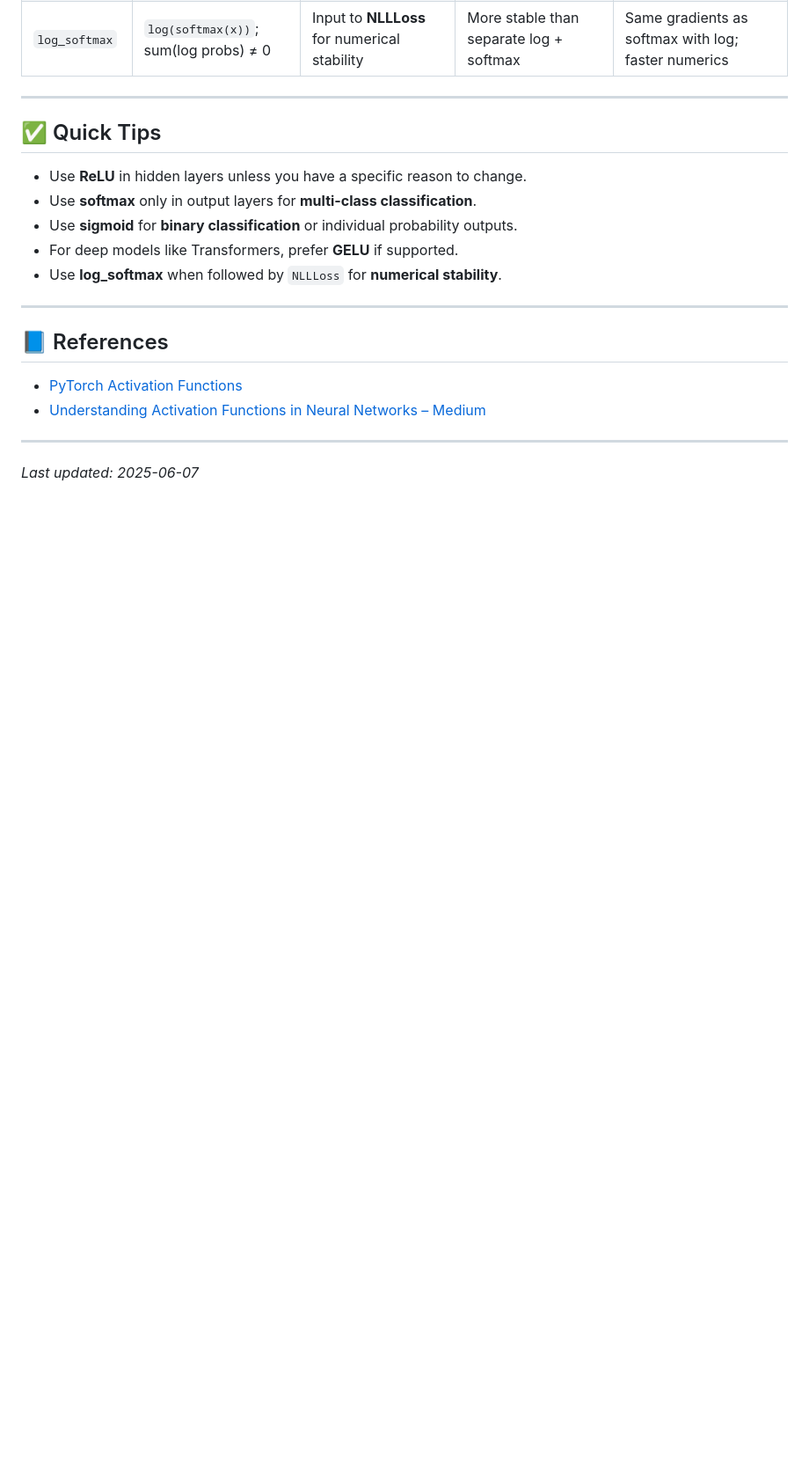
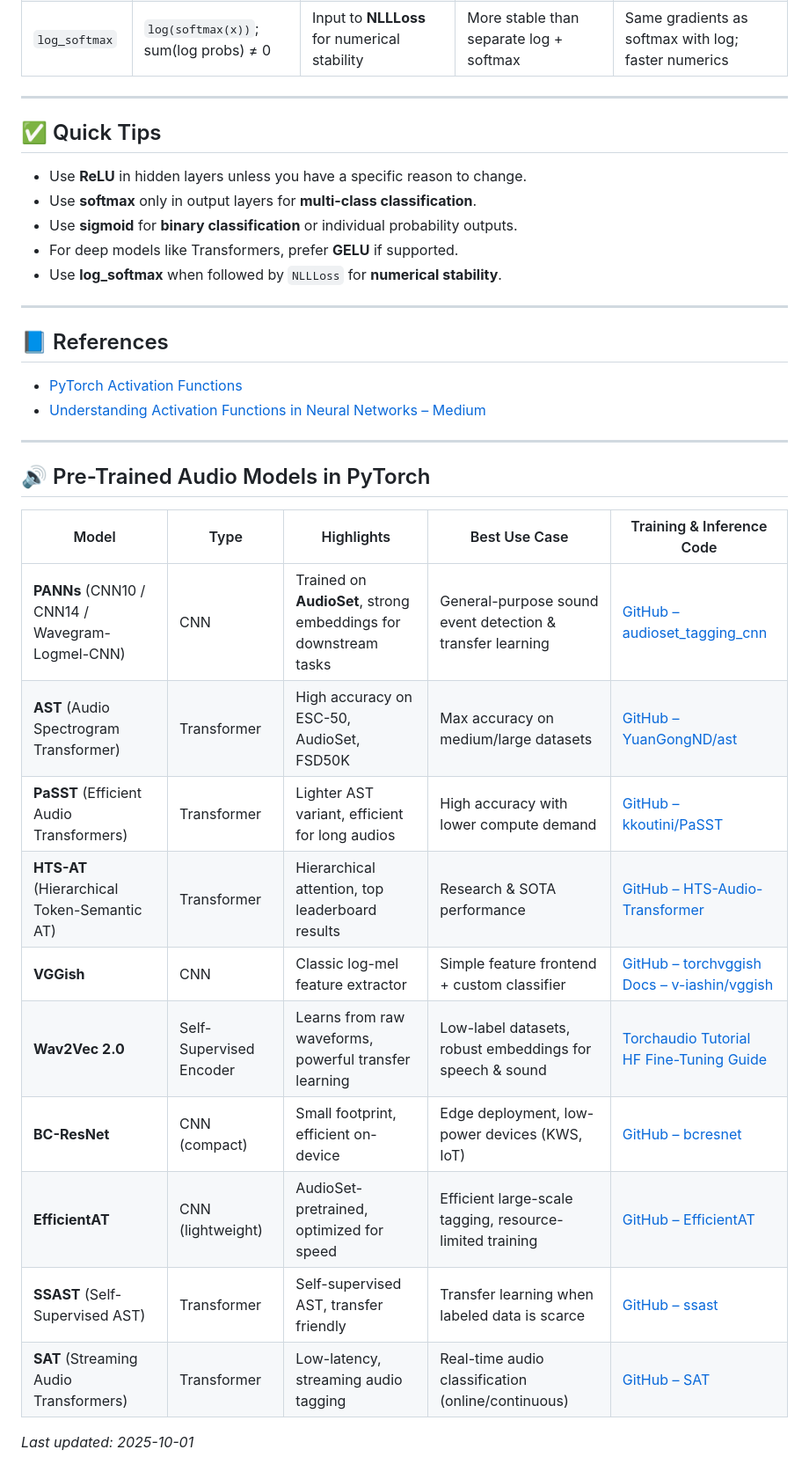
Before and after one commit to Kyrkalo/research-lab, a Markdown page: src/pytorch/README.md, the part around the change. Shown: that part at 88% size. GitHub-like rendering; blank space fills up the shorter version.

```diff
--- a/src/pytorch/README.md
+++ b/src/pytorch/README.md
@@ -40,4 +40,20 @@ This document provides a comparison of commonly used **activation and output fun
 
 ---
 
-_Last updated: 2025-06-07_
+## 🔊 Pre-Trained Audio Models in PyTorch
+
+| Model | Type | Highlights | Best Use Case | Training & Inference Code |
+|-------|------|------------|---------------|---------------------------|
+| **PANNs** (CNN10 / CNN14 / Wavegram-Logmel-CNN) | CNN | Trained on **AudioSet**, strong embeddings for downstream tasks | General-purpose sound event detection & transfer learning | [GitHub – audioset_tagging_cnn](https://github.com/qiuqiangkong/audioset_tagging_cnn) |
+| **AST** (Audio Spectrogram Transformer) | Transformer | High accuracy on ESC-50, AudioSet, FSD50K | Max accuracy on medium/large datasets | [GitHub – YuanGongND/ast](https://github.com/YuanGongND/ast) |
+| **PaSST** (Efficient Audio Transformers) | Transformer | Lighter AST variant, efficient for long audios | High accuracy with lower compute demand | [GitHub – kkoutini/PaSST](https://github.com/kkoutini/PaSST) |
+| **HTS-AT** (Hierarchical Token-Semantic AT) | Transformer | Hierarchical attention, top leaderboard results | Research & SOTA performance | [GitHub – HTS-Audio-Transformer](https://github.com/RetroCirce/HTS-Audio-Transformer) |
+| **VGGish** | CNN | Classic log-mel feature extractor | Simple feature frontend + custom classifier | [GitHub – torchvggish](https://github.com/harritaylor/torchvggish)<br>[Docs – v-iashin/vggish](https://v-iashin.github.io/video_features/models/vggish/) |
+| **Wav2Vec 2.0** | Self-Supervised Encoder | Learns from raw waveforms, powerful transfer learning | Low-label datasets, robust embeddings for speech & sound | [Torchaudio Tutorial](https://docs.pytorch.org/audio/2.3.0/tutorials/speech_recognition_pipeline_tutorial.html)<br>[HF Fine-Tuning Guide](https://huggingface.co/blog/fine-tune-wav2vec2-english) |
+| **BC-ResNet** | CNN (compact) | Small footprint, efficient on-device | Edge deployment, low-power devices (KWS, IoT) | [GitHub – bcresnet](https://github.com/Qualcomm-AI-research/bcresnet) |
+| **EfficientAT** | CNN (lightweight) | AudioSet-pretrained, optimized for speed | Efficient large-scale tagging, resource-limited training | [GitHub – EfficientAT](https://github.com/fschmid56/EfficientAT) |
+| **SSAST** (Self-Supervised AST) | Transformer | Self-supervised AST, transfer friendly | Transfer learning when labeled data is scarce | [GitHub – ssast](https://github.com/YuanGongND/ssast) |
+| **SAT** (Streaming Audio Transformers) | Transformer | Low-latency, streaming audio tagging | Real-time audio classification (online/continuous) | [GitHub – SAT](https://github.com/RicherMans/SAT) |
+
+
+_Last updated: 2025-10-01_
```
